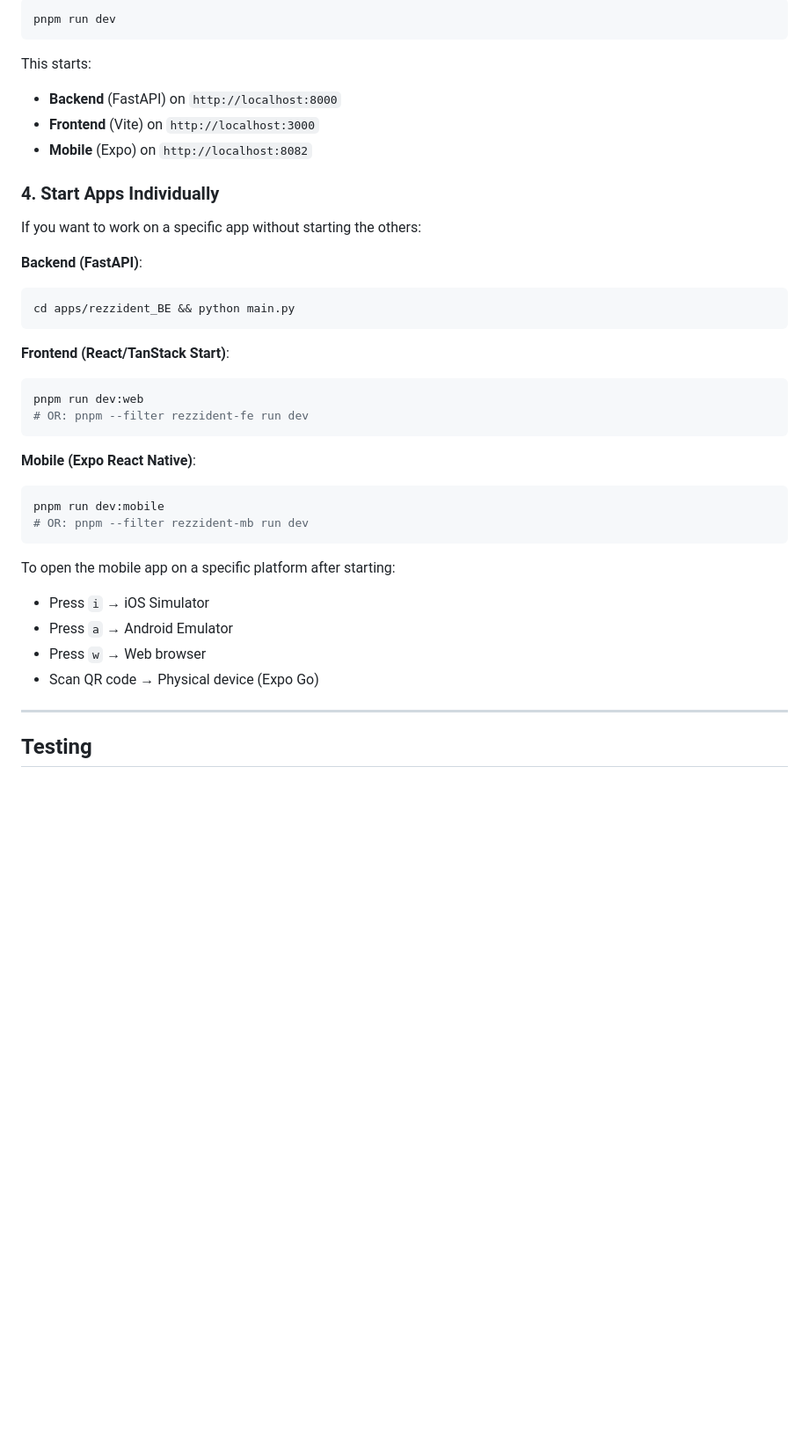
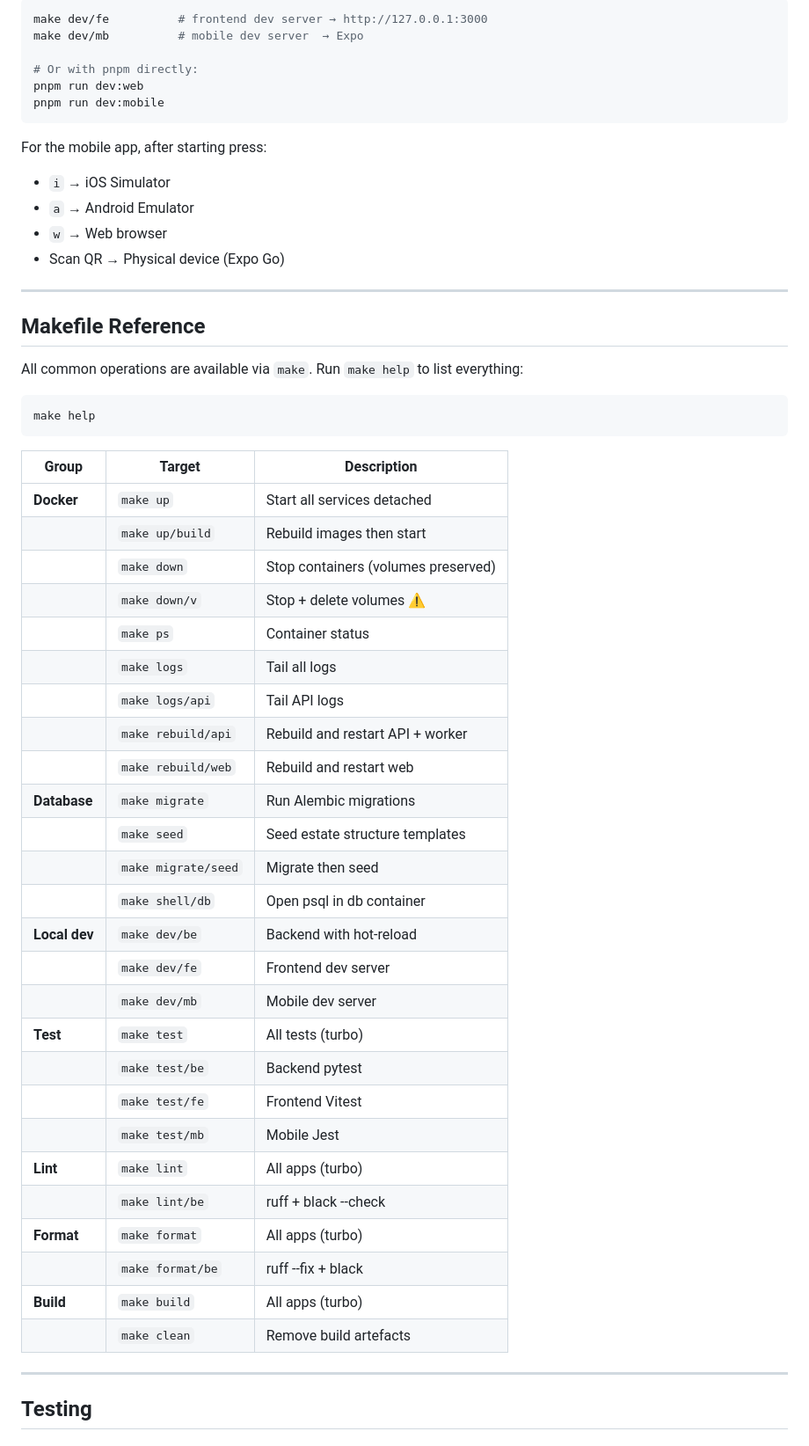
Before and after one commit to Poietes-ng/rezzidentEcosystem, a Markdown page: README.md, the part around one of its changes. Shown at 88% size. Rendered like a GitHub page; blank space fills up the shorter version.

````diff
--- a/README.md
+++ b/README.md
@@ -198,44 +256,57 @@ To spin up all apps concurrently using Turborepo:
 
 ```bash
-pnpm run dev
+make dev/fe          # frontend dev server → http://127.0.0.1:3000
+make dev/mb          # mobile dev server  → Expo
+
+# Or with pnpm directly:
+pnpm run dev:web
+pnpm run dev:mobile
 ```
 
-This starts:
+For the mobile app, after starting press:
+- `i` → iOS Simulator
+- `a` → Android Emulator
+- `w` → Web browser
+- Scan QR → Physical device (Expo Go)
 
-- **Backend** (FastAPI) on `http://localhost:8000`
-- **Frontend** (Vite) on `http://localhost:3000`
-- **Mobile** (Expo) on `http://localhost:8082`
+---
 
-### 4. Start Apps Individually
+## Makefile Reference
 
-If you want to work on a specific app without starting the others:
-
-**Backend (FastAPI)**:
+All common operations are available via `make`. Run `make help` to list everything:
 
 ```bash
-cd apps/rezzident_BE && python main.py
+make help
 ```
 
-**Frontend (React/TanStack Start)**:
-
-```bash
-pnpm run dev:web
-# OR: pnpm --filter rezzident-fe run dev
-```
-
-**Mobile (Expo React Native)**:
-
-```bash
-pnpm run dev:mobile
-# OR: pnpm --filter rezzident-mb run dev
-```
-
-To open the mobile app on a specific platform after starting:
-
-- Press `i` → iOS Simulator
-- Press `a` → Android Emulator
-- Press `w` → Web browser
-- Scan QR code → Physical device (Expo Go)
+| Group | Target | Description |
+|---|---|---|
+| **Docker** | `make up` | Start all services detached |
+| | `make up/build` | Rebuild images then start |
+| | `make down` | Stop containers (volumes preserved) |
+| | `make down/v` | Stop + delete volumes ⚠ |
+| | `make ps` | Container status |
+| | `make logs` | Tail all logs |
+| | `make logs/api` | Tail API logs |
+| | `make rebuild/api` | Rebuild and restart API + worker |
+| | `make rebuild/web` | Rebuild and restart web |
+| **Database** | `make migrate` | Run Alembic migrations |
+| | `make seed` | Seed estate structure templates |
+| | `make migrate/seed` | Migrate then seed |
+| | `make shell/db` | Open psql in db container |
+| **Local dev** | `make dev/be` | Backend with hot-reload |
+| | `make dev/fe` | Frontend dev server |
+| | `make dev/mb` | Mobile dev server |
+| **Test** | `make test` | All tests (turbo) |
+| | `make test/be` | Backend pytest |
+| | `make test/fe` | Frontend Vitest |
+| | `make test/mb` | Mobile Jest |
+| **Lint** | `make lint` | All apps (turbo) |
+| | `make lint/be` | ruff + black --check |
+| **Format** | `make format` | All apps (turbo) |
+| | `make format/be` | ruff --fix + black |
+| **Build** | `make build` | All apps (turbo) |
+| | `make clean` | Remove build artefacts |
 
 ---
 
````
Also changed, not shown: other parts of README.md (+80 -21 lines).
